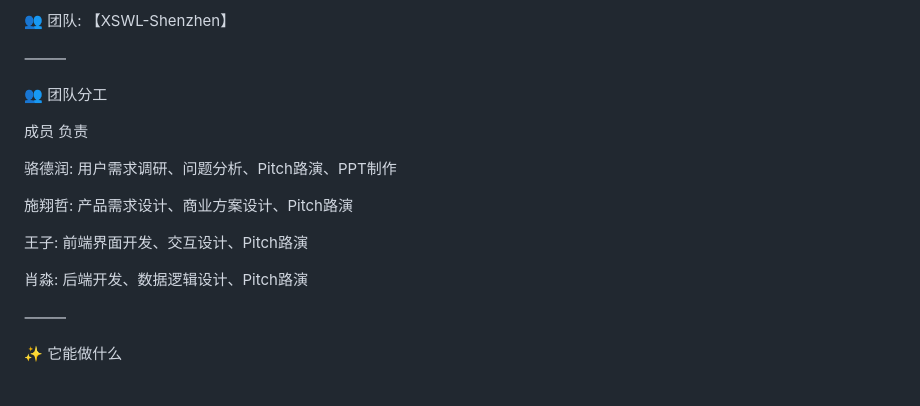
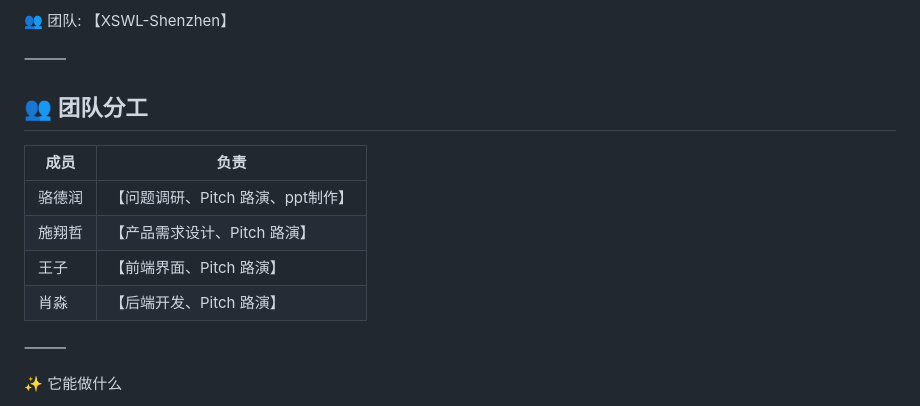
Before and after one commit to miaoxiao100320/aiy202608-hd0070-team-xswl, a Markdown page: README.md, the part around one of its changes. Drawn GitHub-style.

Commit message:
Revise team roles format in README
Updated team roles section for clarity and consistency.

```diff
--- a/README.md
+++ b/README.md
@@ -11,17 +11,14 @@
 
 ⸻
 
-👥 团队分工
+## 👥 团队分工
 
-成员	 负责
-
-骆德润:   用户需求调研、问题分析、Pitch路演、PPT制作
-
-施翔哲:   产品需求设计、商业方案设计、Pitch路演
-
-王子:     前端界面开发、交互设计、Pitch路演
-
-肖淼:     后端开发、数据逻辑设计、Pitch路演
+| 成员 | 负责 |
+|----|----|
+| 骆德润 | 【问题调研、Pitch 路演、ppt制作】 |
+| 施翔哲 | 【产品需求设计、Pitch 路演】 |
+| 王子 | 【前端界面、Pitch 路演】 |
+| 肖淼 | 【后端开发、Pitch 路演】 |
 
 ⸻
 
```
Also changed, not shown: other parts of README.md (+5 -1 lines).
